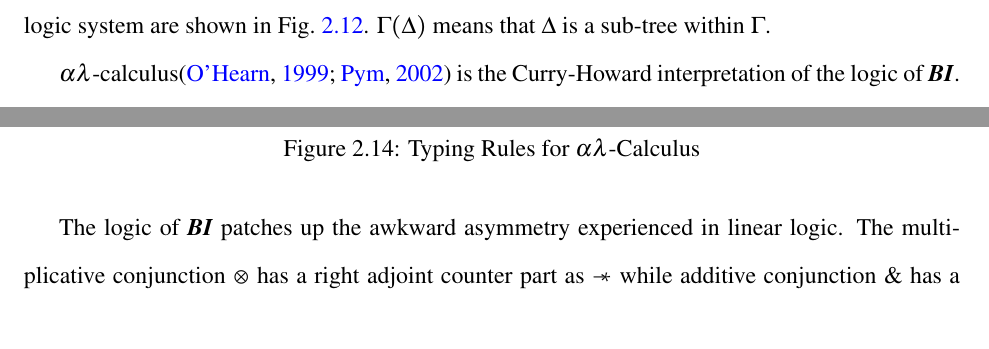
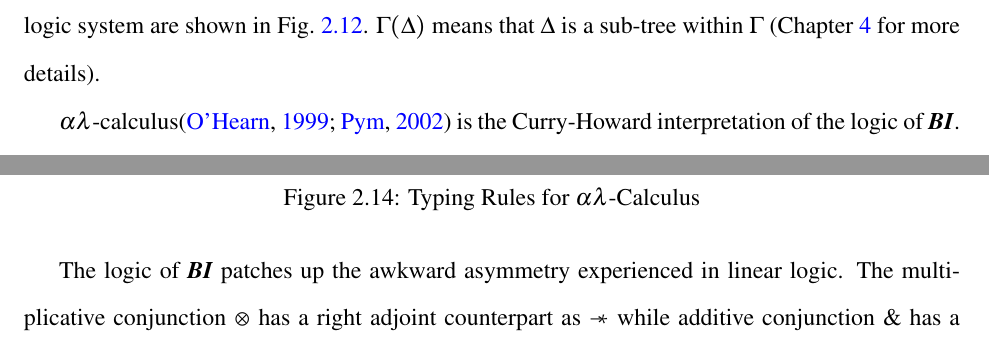
Before and after one commit to fxdpntthm/masters-thesis, a LaTeX thesis (thesis-ku.tex, which reads Chapter2/BackgroundWork.tex): two parts of page 22 of 71, joined at a grey line, cut so that both start at the same text. The pictures show the PDF file thesis-ku.pdf that the author committed with the source.

Commit message:
fixed some typos in background work

```diff
--- a/Chapter2/BackgroundWork.tex
+++ b/Chapter2/BackgroundWork.tex
@@ -848,7 +848,7 @@ programmers fall back to the non-resource intuitionistic parts.
 
 The complete grammar for logic of \BI{} is shown in \cref{fig:grammar-bi}. The contexts $\{\}_m$ represents a multiplicative empty context
 while the $\{\}_a$ represents an additive empty context. The rules for the logic system are shown in \cref{fig:rules-bi}.
-$\Gamma(\Delta)$ means that $\Delta$ is a sub-tree within $\Gamma$.
+$\Gamma(\Delta)$ means that $\Delta$ is a sub-tree within $\Gamma$ (\cref{chp:qub-language} for more details).
 
 $\alpha\lambda$-calculus\citep{ohearn_resource_1999, pym_semantics_2002}
 is the Curry-Howard interpretation of the logic of \BI{}. It views implication in terms of sharing rather than
@@ -938,7 +938,7 @@ sake of simplicity.
 \end{figure}
 
 The logic of \BI{} patches up the awkward asymmetry experienced in linear logic. The multiplicative conjunction $\otimes$ has a right adjoint
-counter part as $\sepimp$ while additive conjunction $\with$ has a right adjoint counterpart of $\shimp$.
+counterpart as $\sepimp$ while additive conjunction $\with$ has a right adjoint counterpart $\shimp$.
 In other words, $A \otimes B \vdash C$ iff $A \vdash B \sepimp C$ and $A \with B \vdash C$ iff $A \vdash B \shimp C$.
 This relieves us from introducing modality into the system.
 
```
Also changed, not shown: thesis-ku.pdf, Chapter2/BackgroundWork.tex (4 more changed lines).
